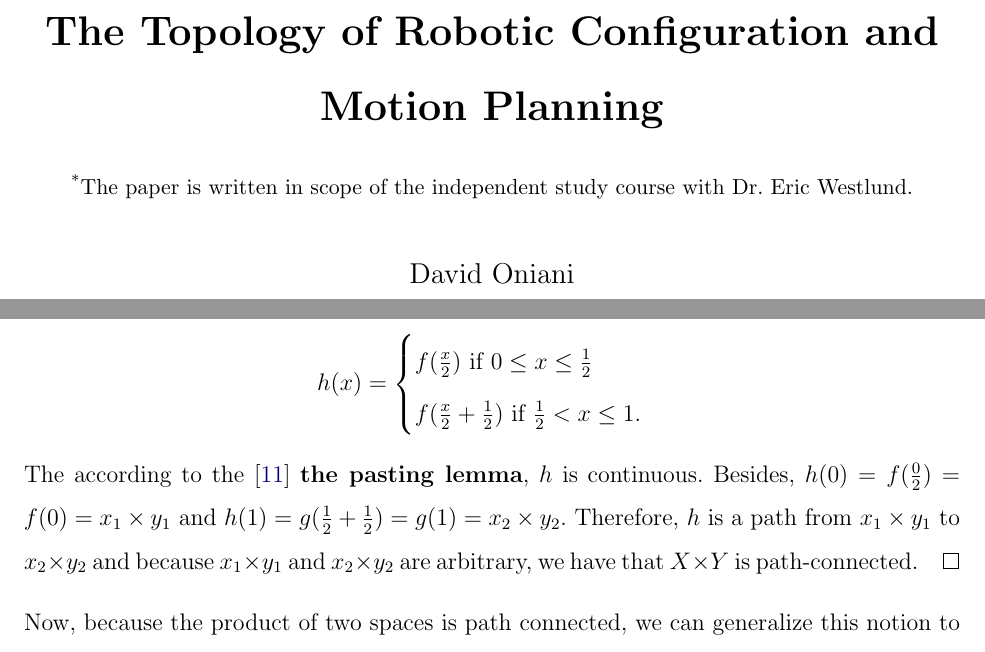
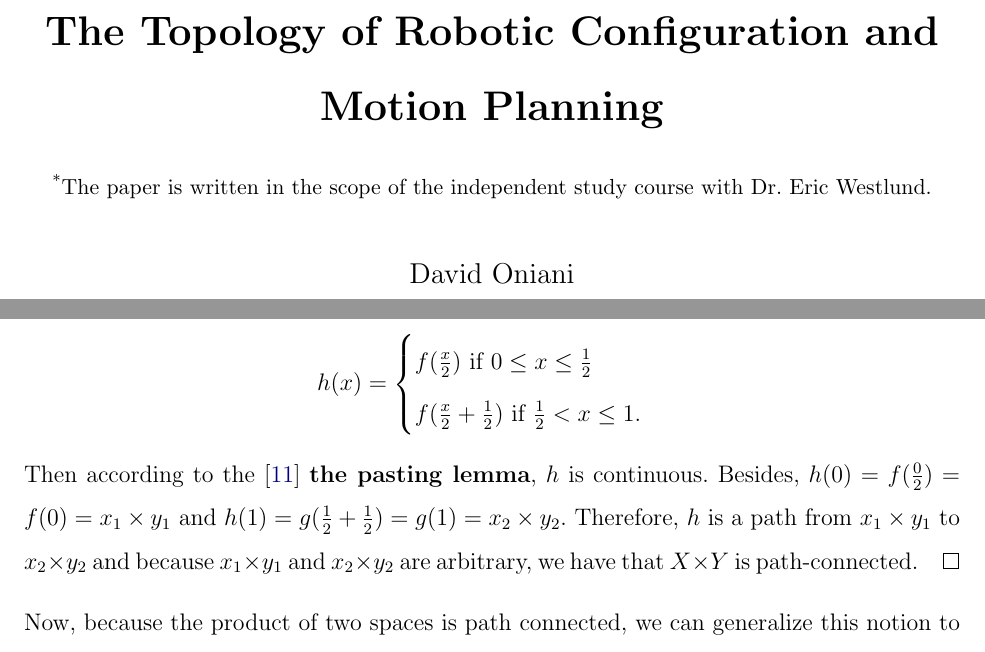
Before and after one commit to oniani/mathematics, a LaTeX paper (Topology/agv-paper/agv-paper.tex): two parts of pages 1 and 9 of 21, joined at a grey line, cut so that both start at the same text. Compiled offline with pdfLaTeX.

Commit message:
Small improvements to the prose

```diff
--- a/Topology/agv-paper/agv-paper.tex
+++ b/Topology/agv-paper/agv-paper.tex
@@ -95,7 +95,7 @@
 
 % Title
 \title{\textbf{The Topology of Robotic Configuration and Motion Planning}\\
-{\small \textsuperscript{*}The paper is written in scope of the independent study course with Dr. Eric Westlund.}}
+{\small \textsuperscript{*}The paper is written in the scope of the independent study course with Dr. Eric Westlund.}}
 
 % Author
 \author{David Oniani\\Luther College\\\href{mailto:oniada01@luther.edu}{oniada01@luther.edu}}
@@ -436,7 +436,7 @@ f(\frac{x}{2}) \mbox{ if } 0 \leq x \leq \frac{1}{2}\\
 f(\frac{x}{2} + \frac{1}{2}) \mbox{ if } \frac{1}{2} < x \leq 1.
 \end{cases}
 $$
-The according to the \cite{11} \textbf{the pasting lemma},
+Then according to the \cite{11} \textbf{the pasting lemma},
 $h$ is continuous. Besides, $h(0) = f(\frac{0}{2}) = f(0) = x_1 \times y_1$
 and $h(1) = g(\frac{1}{2} + \frac{1}{2}) = g(1) = x_2 \times y_2$.
 Therefore, $h$ is a path from $x_1 \times y_1$ to $x_2 \times y_2$
```
Also changed, not shown: Topology/agv-paper/agv-paper.pdf.
